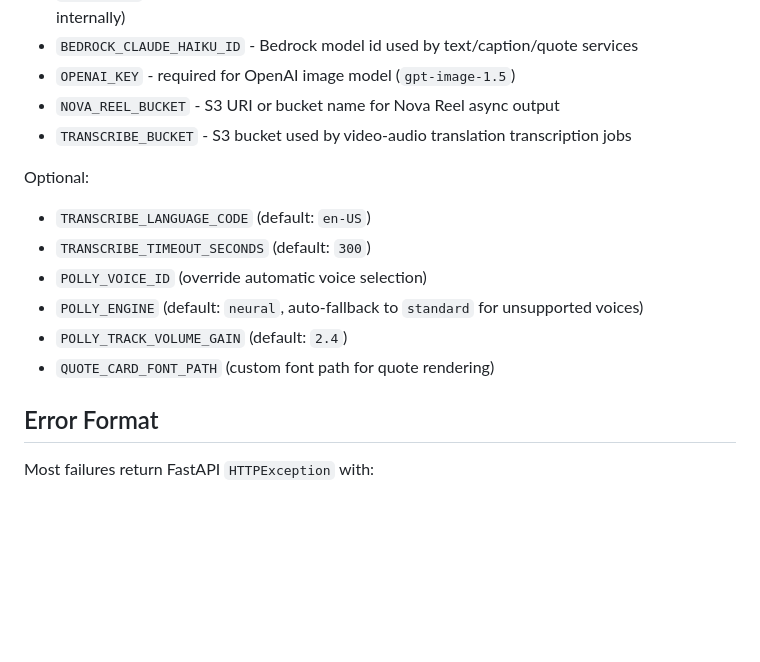
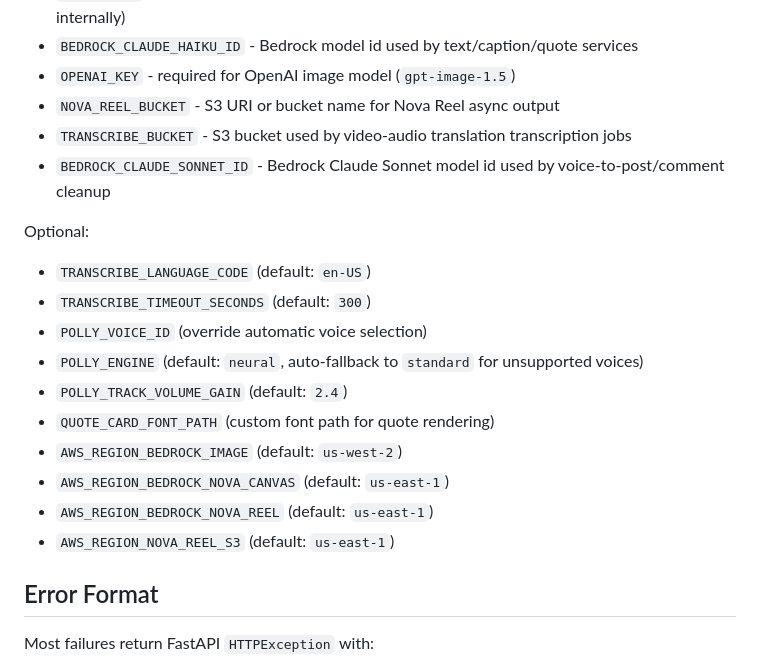
Before and after one commit to urmidesai8/gruner_social_features, a Markdown page: README.md, the part around one of its changes. Drawn GitHub-style; blank space fills up the shorter version.

```diff
--- a/README.md
+++ b/README.md
@@ -31,6 +31,7 @@ Required by one or more endpoints:
 - `OPENAI_KEY` - required for OpenAI image model (`gpt-image-1.5`)
 - `NOVA_REEL_BUCKET` - S3 URI or bucket name for Nova Reel async output
 - `TRANSCRIBE_BUCKET` - S3 bucket used by video-audio translation transcription jobs
+- `BEDROCK_CLAUDE_SONNET_ID` - Bedrock Claude Sonnet model id used by voice-to-post/comment cleanup
 
 Optional:
 - `TRANSCRIBE_LANGUAGE_CODE` (default: `en-US`)
@@ -39,6 +40,10 @@ Optional:
 - `POLLY_ENGINE` (default: `neural`, auto-fallback to `standard` for unsupported voices)
 - `POLLY_TRACK_VOLUME_GAIN` (default: `2.4`)
 - `QUOTE_CARD_FONT_PATH` (custom font path for quote rendering)
+- `AWS_REGION_BEDROCK_IMAGE` (default: `us-west-2`)
+- `AWS_REGION_BEDROCK_NOVA_CANVAS` (default: `us-east-1`)
+- `AWS_REGION_BEDROCK_NOVA_REEL` (default: `us-east-1`)
+- `AWS_REGION_NOVA_REEL_S3` (default: `us-east-1`)
 
 ## Error Format
 Most failures return FastAPI `HTTPException` with:
```
Also changed, not shown: other parts of README.md (+37 -0 lines).
